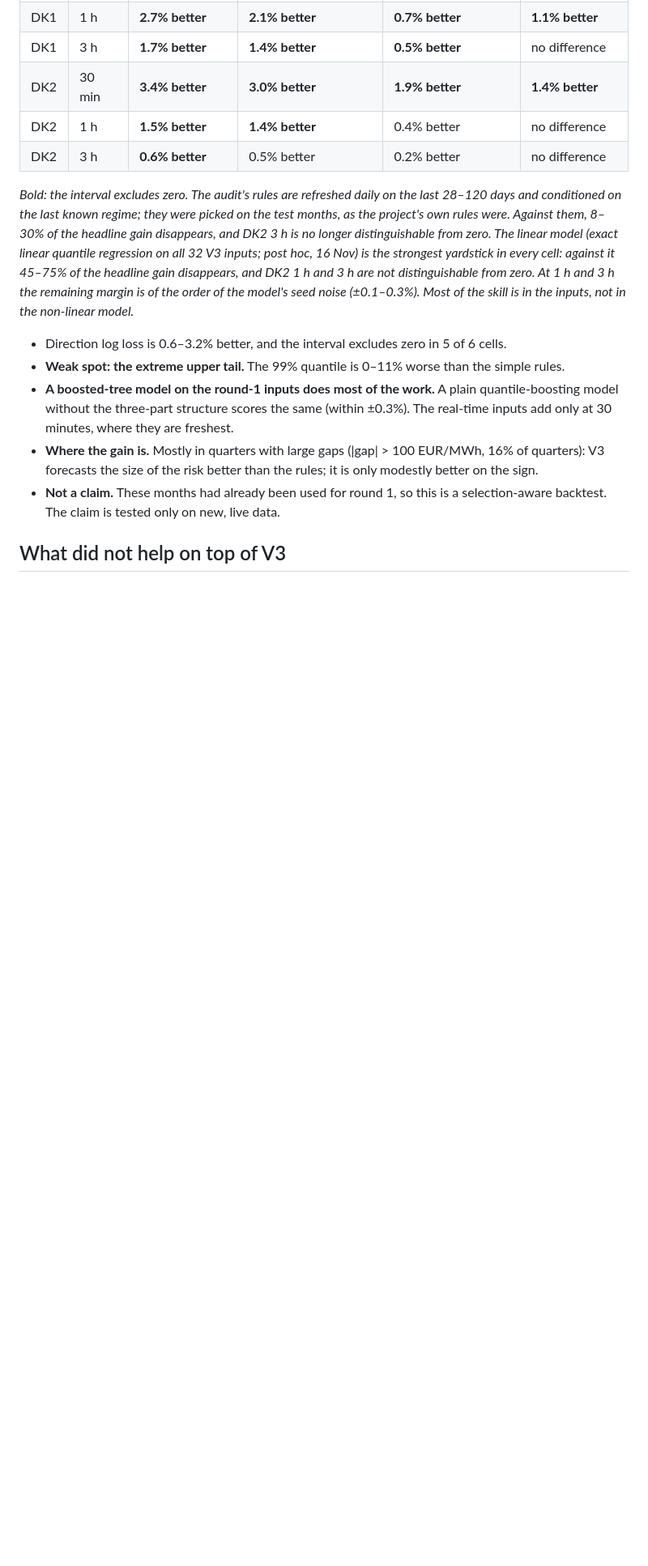
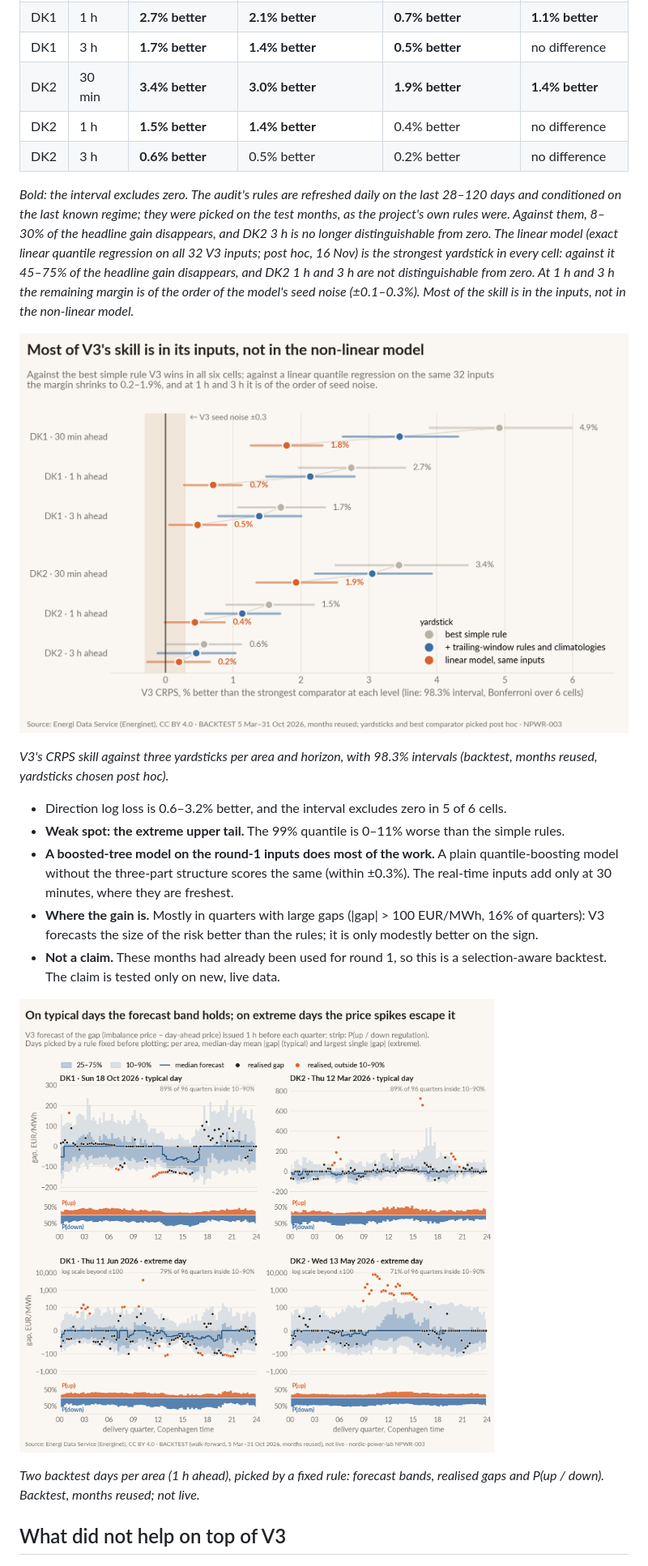
Before and after one commit to JulyMarc/nordic-power-lab, a Markdown page: nowcast.md, the part around one of its changes. Shown at 81% size. Drawn GitHub-style; pictures changed too: fig/hero_nowcast_days.png (added), fig/hero_yardsticks.png (added); blank space fills up the shorter version.

Commit message:
Five hero figures showing the mechanism (inside the hour, timeline, forecast fan, yardsticks, running quarter)

```diff
--- a/nowcast.md
+++ b/nowcast.md
@@ -80,6 +80,10 @@ cell: against it 45–75% of the headline gain disappears, and DK2 1 h and 3 h a
 At 1 h and 3 h the remaining margin is of the order of the model's seed noise (±0.1–0.3%). Most of the skill is in
 the inputs, not in the non-linear model.*
 
+![V3 skill against three yardsticks](fig/hero_yardsticks.png)
+
+*V3's CRPS skill against three yardsticks per area and horizon, with 98.3% intervals (backtest, months reused, yardsticks chosen post hoc).*
+
 - Direction log loss is 0.6–3.2% better, and the interval excludes zero in 5 of 6 cells.
 - **Weak spot: the extreme upper tail.** The 99% quantile is 0–11% worse than the simple rules.
 - **A boosted-tree model on the round-1 inputs does most of the work.** A plain quantile-boosting model without
@@ -89,6 +93,10 @@ the inputs, not in the non-linear model.*
   the size of the risk better than the rules; it is only modestly better on the sign.
 - **Not a claim.** These months had already been used for round 1, so this is a selection-aware backtest.
   The claim is tested only on new, live data.
+
+![Backtest forecast fan on a typical and an extreme day](fig/hero_nowcast_days.png)
+
+*Two backtest days per area (1 h ahead), picked by a fixed rule: forecast bands, realised gaps and P(up / down). Backtest, months reused; not live.*
 
 ## What did not help on top of V3
 
```
Also changed, not shown: other parts of nowcast.md (+4 -0 lines), mtu15.md (+8 -2 lines), fig/hero_inside_hour.png (added), fig/hero_running_quarter.png (added), fig/hero_timeline.png (added).
